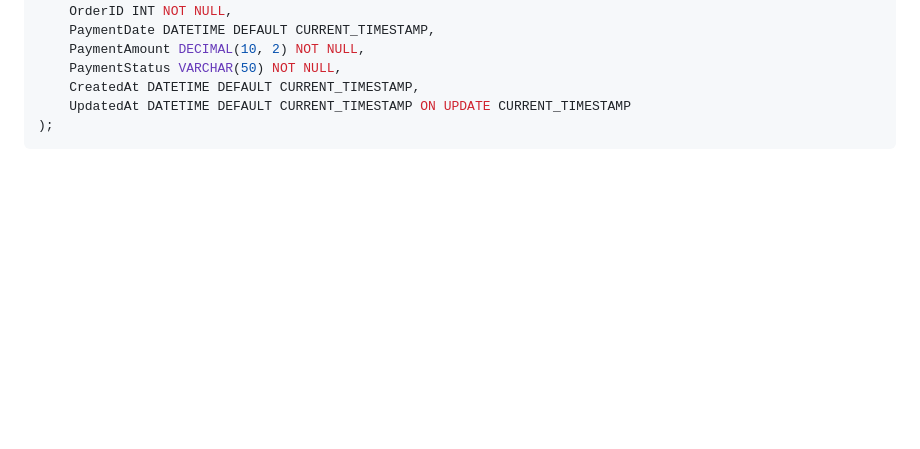
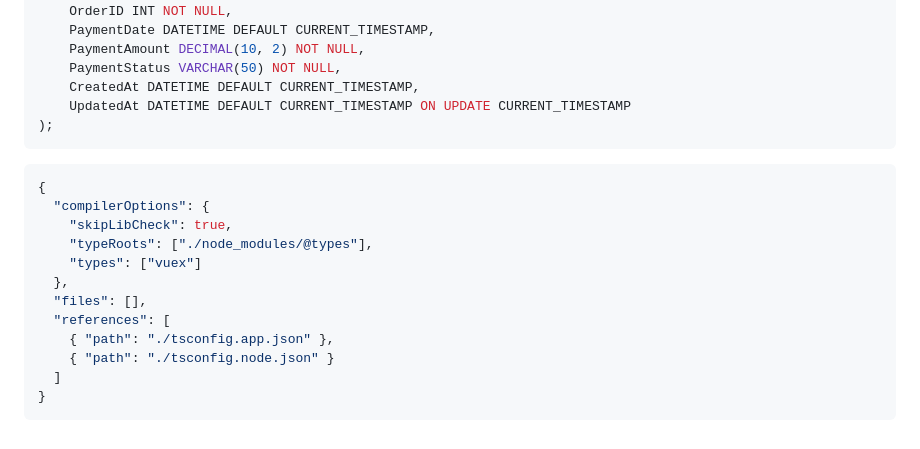
Before and after one commit to mitch5566/cakeweb, a Markdown page: README.md, the part around the change. GitHub-like rendering; blank space fills up the shorter version.

````diff
--- a/README.md
+++ b/README.md
@@ -176,3 +176,18 @@ CREATE TABLE Payments (
     UpdatedAt DATETIME DEFAULT CURRENT_TIMESTAMP ON UPDATE CURRENT_TIMESTAMP
 );
 ```
+
+```json
+{
+  "compilerOptions": {
+    "skipLibCheck": true,
+    "typeRoots": ["./node_modules/@types"],
+    "types": ["vuex"]
+  },
+  "files": [],
+  "references": [
+    { "path": "./tsconfig.app.json" },
+    { "path": "./tsconfig.node.json" }
+  ]
+}
+```
````
